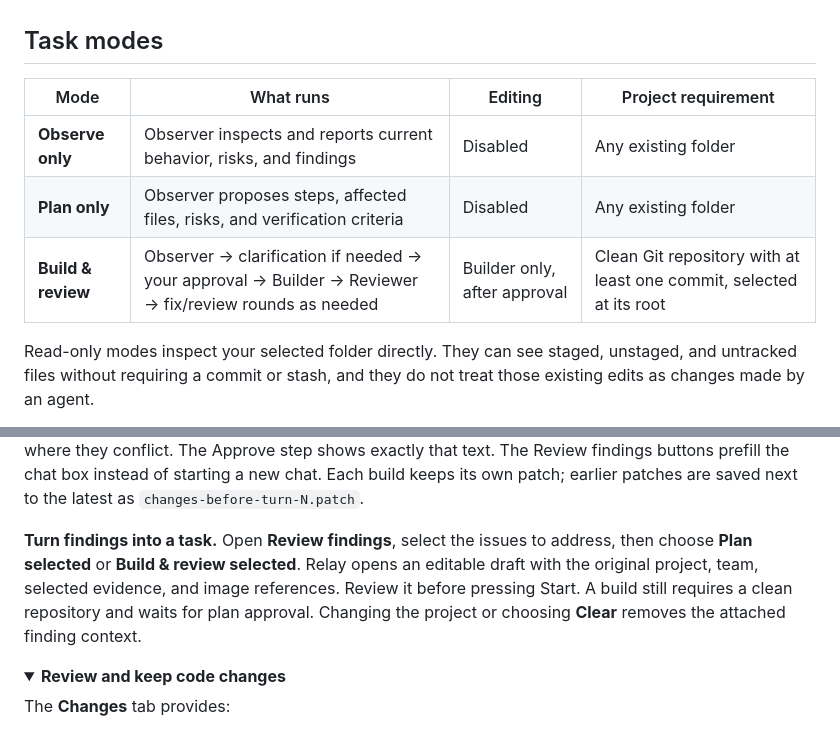
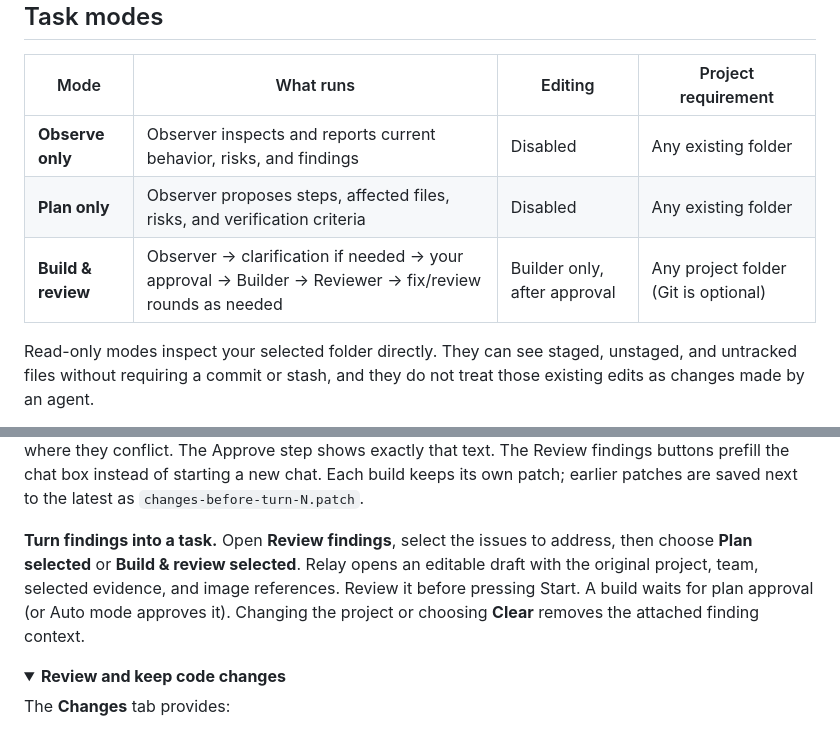
Before and after one commit to itsdimash/Relay, a Markdown page: README.md, 2 parts joined by grey strips. Drawn GitHub-style; folded sections open.

Commit message:
new readme

```diff
--- a/README.md
+++ b/README.md
@@ -172,7 +173,7 @@ Relay opens with no conversation selected. Saved chats stay in the sidebar until
 | --- | --- | --- | --- |
 | **Observe only** | Observer inspects and reports current behavior, risks, and findings | Disabled | Any existing folder |
 | **Plan only** | Observer proposes steps, affected files, risks, and verification criteria | Disabled | Any existing folder |
-| **Build & review** | Observer → clarification if needed → your approval → Builder → Reviewer → fix/review rounds as needed | Builder only, after approval | Clean Git repository with at least one commit, selected at its root |
+| **Build & review** | Observer → clarification if needed → your approval → Builder → Reviewer → fix/review rounds as needed | Builder only, after approval | Any project folder (Git is optional) |
 
 Read-only modes inspect your selected folder directly. They can see staged, unstaged, and untracked files without requiring a commit or stash, and they do not treat those existing edits as changes made by an agent.
 
@@ -251,7 +252,7 @@ Older reports remain readable. Missing priority ratings are labeled **Unrated**
 
 **Build this plan.** After a Plan-only report, **Build this plan** runs the full Build & review pipeline in the same chat (choosing it is the plan approval, so no second planning pass runs, and the Reviewer checks the result). The plan that gets built is the latest plan plus every question and answer from the chat after it, listed under **Changes and decisions agreed in the conversation after this plan**; those take precedence where they conflict. The Approve step shows exactly that text. The Review findings buttons prefill the chat box instead of starting a new chat. Each build keeps its own patch; earlier patches are saved next to the latest as `changes-before-turn-N.patch`.
 
-**Turn findings into a task.** Open **Review findings**, select the issues to address, then choose **Plan selected** or **Build & review selected**. Relay opens an editable draft with the original project, team, selected evidence, and image references. Review it before pressing Start. A build still requires a clean repository and waits for plan approval. Changing the project or choosing **Clear** removes the attached finding context.
+**Turn findings into a task.** Open **Review findings**, select the issues to address, then choose **Plan selected** or **Build & review selected**. Relay opens an editable draft with the original project, team, selected evidence, and image references. Review it before pressing Start. A build waits for plan approval (or Auto mode approves it). Changing the project or choosing **Clear** removes the attached finding context.
 
 </details>
 
```
Also changed, not shown: other parts of README.md (+2 -1 lines).
